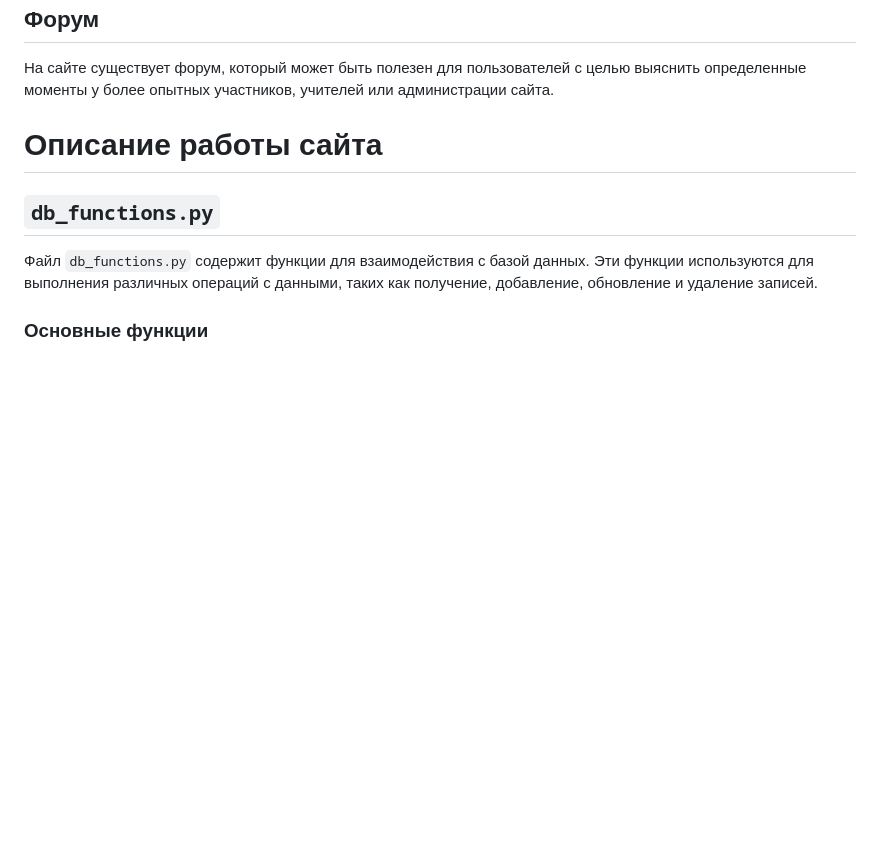
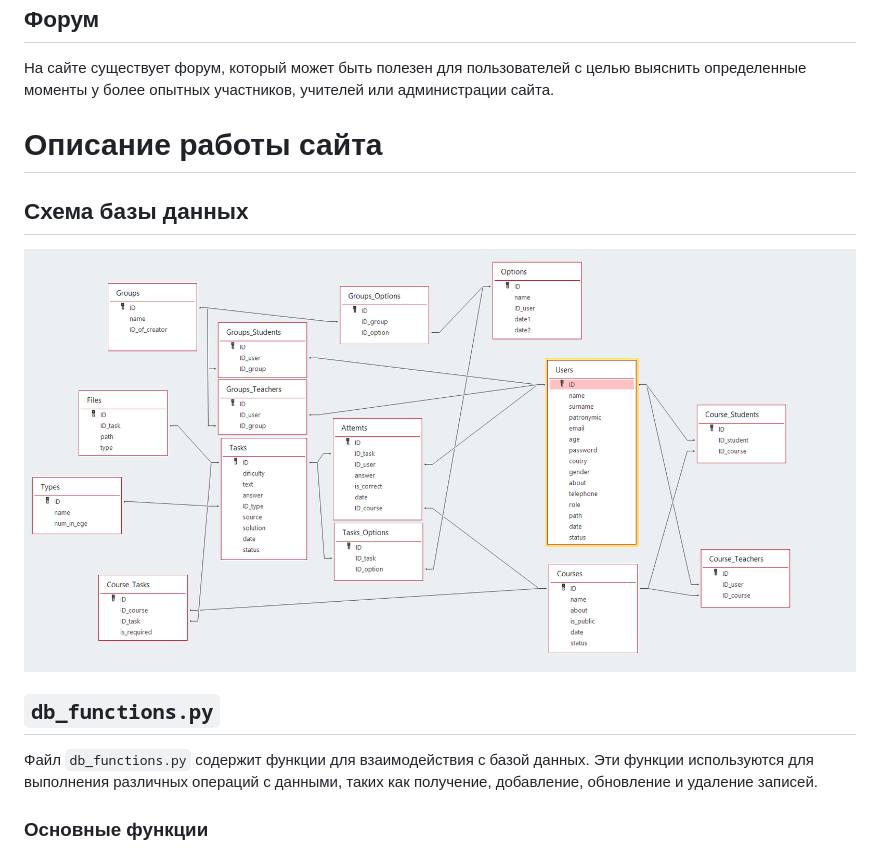
Before and after one commit to K1o0n/sdai_ege_rep, a Markdown page: documentation.md, the part around the change. Rendered like a GitHub page; pictures changed too: img.png (added); blank space fills up the shorter version.

```diff
--- a/documentation.md
+++ b/documentation.md
@@ -92,6 +92,8 @@
 На сайте существует форум, который может быть полезен для пользователей с целью выяснить определенные моменты у более опытных участников, учителей или администрации сайта.
 
 # Описание работы сайта
+## Схема базы данных
+![img.png](img.png)
 ##  `db_functions.py`
 
 Файл `db_functions.py` содержит функции для взаимодействия с базой данных. Эти функции используются для выполнения различных операций с данными, таких как получение, добавление, обновление и удаление записей.
```
Also changed, not shown: 1 other file.
